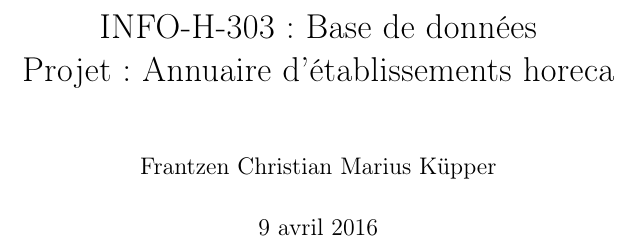
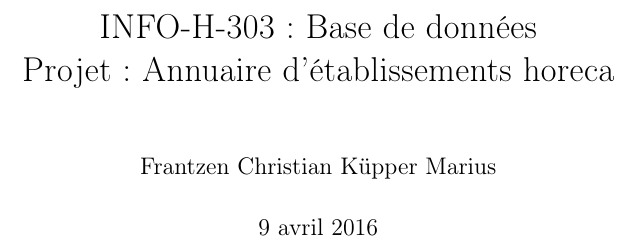
Before and after one commit to Chreschtf/ba3BDD, a LaTeX document (latex/projetBDD.tex): part of page 1 of 4, cut so that both start at the same text. Compiled offline with pdfLaTeX.

Commit message:
name change

```diff
--- a/latex/projetBDD.tex
+++ b/latex/projetBDD.tex
@@ -7,7 +7,7 @@
 \usepackage{amssymb}
 \usepackage{makeidx}
 \usepackage{svg}
-\author{Frantzen Christian Marius Küpper}
+\author{Frantzen Christian Küpper Marius}
 \title{INFO-H-303 : Base de données\\
 		Projet : Annuaire d'établissements horeca}
 \begin{document}
```
Also changed, not shown: latex/projetBDD.pdf.
